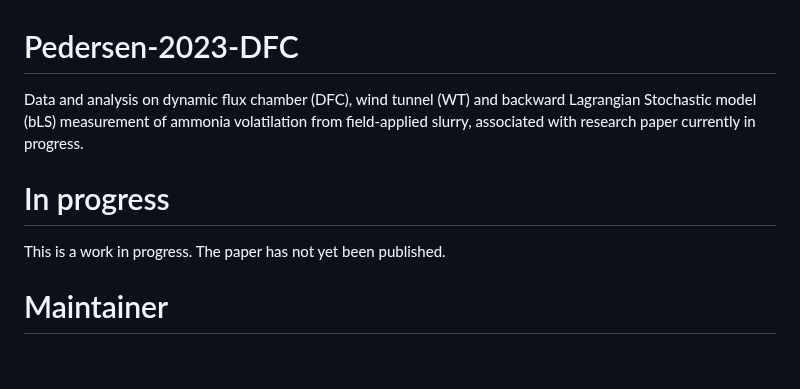
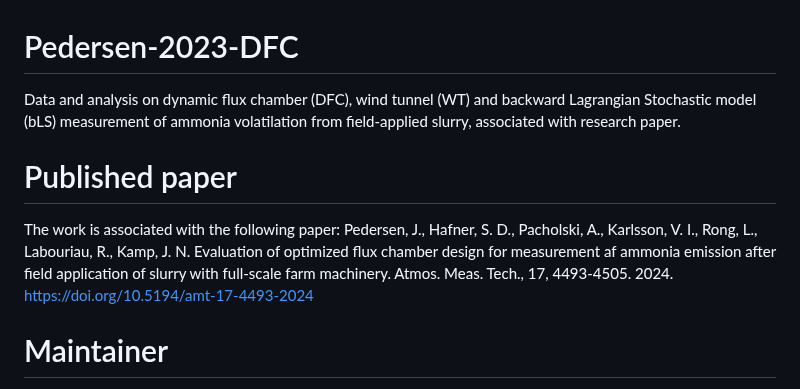
Before and after one commit to AU-BCE-EE/Pedersen-2023-DFC, a Markdown page: README.md, the part around the change. Rendered like a GitHub page; blank space fills up the shorter version.

```diff
--- a/README.md
+++ b/README.md
@@ -1,9 +1,9 @@
 # Pedersen-2023-DFC
-Data and analysis on dynamic flux chamber (DFC), wind tunnel (WT) and backward Lagrangian Stochastic model (bLS) measurement of ammonia volatilation from field-applied slurry, associated with research paper currently in progress.
+Data and analysis on dynamic flux chamber (DFC), wind tunnel (WT) and backward Lagrangian Stochastic model (bLS) measurement of ammonia volatilation from field-applied slurry, associated with research paper.
 
-# In progress
-This is a work in progress.
-The paper has not yet been published.
+# Published paper
+The work is associated with the following paper:
+Pedersen, J., Hafner, S. D., Pacholski, A., Karlsson, V. I., Rong, L., Labouriau, R., Kamp, J. N. Evaluation of optimized flux chamber design for measurement af ammonia emission after field application of slurry with full-scale farm machinery. Atmos. Meas. Tech., 17, 4493-4505. 2024. https://doi.org/10.5194/amt-17-4493-2024
 
 # Maintainer
 Johanna Pedersen.
```
